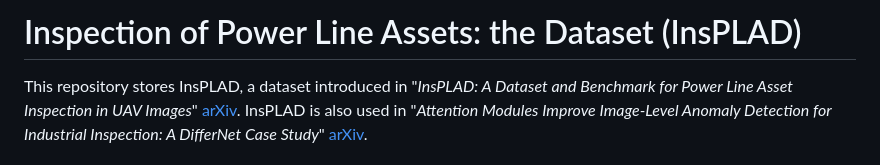
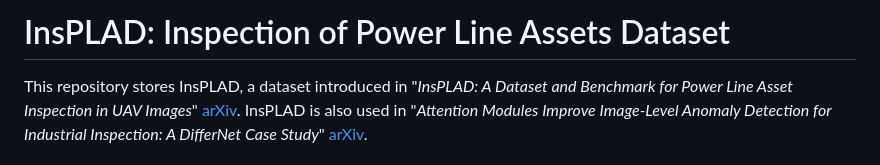
Before and after one commit to andreluizbvs/InsPLAD, a Markdown page: README.md, the part around the change. Rendered like a GitHub page.

```diff
--- a/README.md
+++ b/README.md
@@ -1,4 +1,4 @@
-# Inspection of Power Line Assets: the Dataset (InsPLAD)
+# InsPLAD: Inspection of Power Line Assets Dataset
 
 This repository stores InsPLAD, a dataset introduced in "_InsPLAD: A Dataset and Benchmark for Power Line Asset Inspection in UAV Images_" [arXiv](https://arxiv.org/abs/2311.01619). InsPLAD is also used in "_Attention Modules Improve Image-Level Anomaly Detection for Industrial Inspection: A DifferNet Case Study_" [arXiv](https://arxiv.org/abs/2311.02747).
 
```
